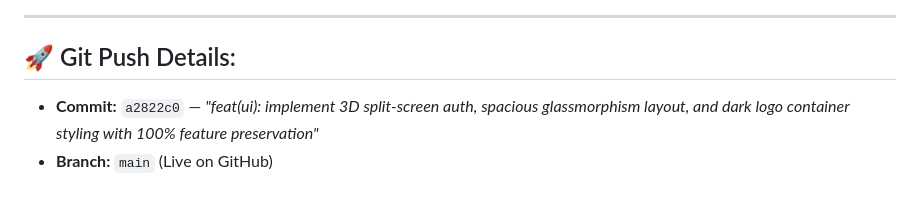
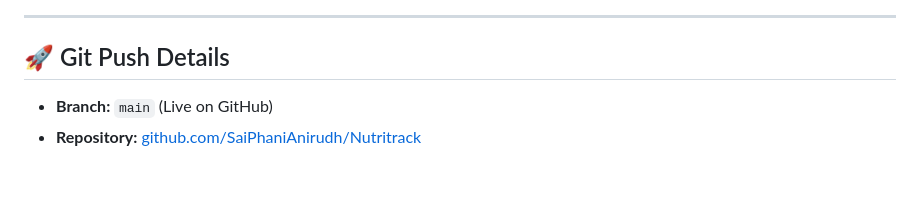
Before and after one commit to SaiPhaniAnirudh/Nutritrack, a Markdown page: walkthrough.md, the part around the change printed below. Rendered like a GitHub page.

```diff
--- a/walkthrough.md
+++ b/walkthrough.md
@@ -23,6 +45,6 @@ We have successfully implemented and deployed NutriTrack's **Modern 3D Split-Scr
 
 ---
 
-## 🚀 Git Push Details:
-- **Commit:** `a2822c0` — *"feat(ui): implement 3D split-screen auth, spacious glassmorphism layout, and dark logo container styling with 100% feature preservation"*
+## 🚀 Git Push Details
 - **Branch:** `main` (Live on GitHub)
+- **Repository:** [github.com/SaiPhaniAnirudh/Nutritrack](https://github.com/SaiPhaniAnirudh/Nutritrack)
```
Also changed, not shown: other parts of walkthrough.md (+27 -5 lines), CASE_STUDY.md (+35 -0 lines), README.md (+4 -4 lines), auth_page_3d_mockup_1786287659820.png (deleted), screenshots/auth_signin.png (added), screenshots/auth_signup.png (added), screenshots/dashboard_rings.png (added), spacious_dashboard_mockup_1786287679122.png (deleted), 6 other files.
